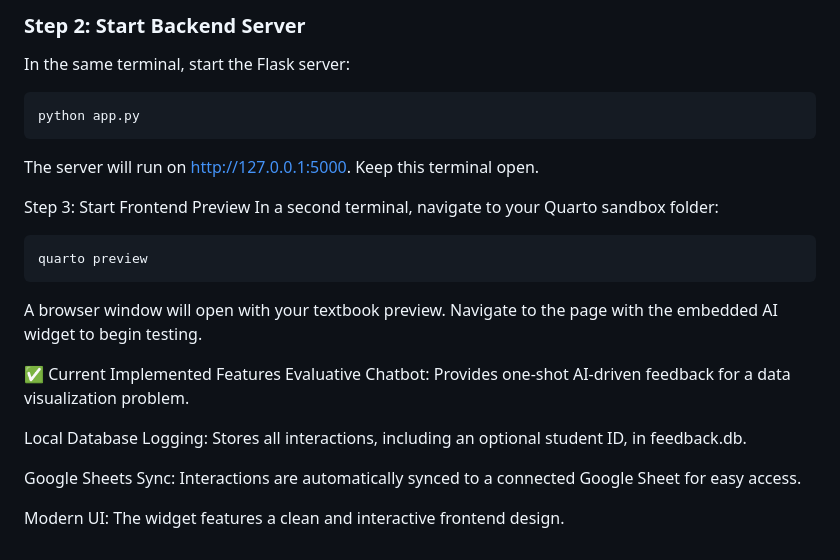
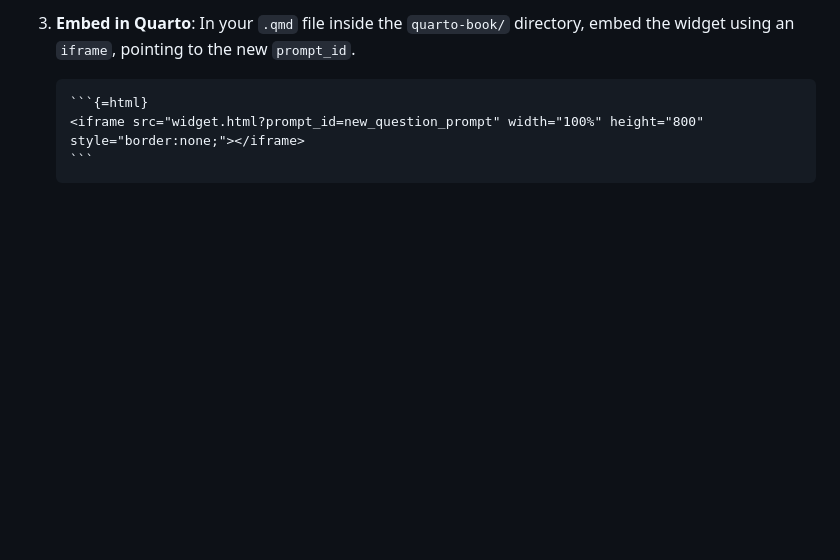
Before and after one commit to Jen77776/AI-Stats-book, a Markdown page: README.md, the part around the change printed below. GitHub-like rendering; blank space fills up the shorter version.

`````diff
--- a/README.md
+++ b/README.md
@@ -117,23 +141,7 @@ This step is only necessary on the first run or after deleting the database file
 
-### Step 2: Start Backend Server
-In the same terminal, start the Flask server:
-```bash
-python app.py
-```
-The server will run on http://127.0.0.1:5000. Keep this terminal open.
-
-Step 3: Start Frontend Preview
-In a second terminal, navigate to your Quarto sandbox folder:
-```bash
-quarto preview
-```
-A browser window will open with your textbook preview. Navigate to the page with the embedded AI widget to begin testing.
-
-✅ Current Implemented Features
-Evaluative Chatbot: Provides one-shot AI-driven feedback for a data visualization problem.
-
-Local Database Logging: Stores all interactions, including an optional student ID, in feedback.db.
-
-Google Sheets Sync: Interactions are automatically synced to a connected Google Sheet for easy access.
-
-Modern UI: The widget features a clean and interactive frontend design.
+3.  **Embed in Quarto**: In your `.qmd` file inside the `quarto-book/` directory, embed the widget using an `iframe`, pointing to the new `prompt_id`.
+    ````
+    ```{=html}
+    <iframe src="widget.html?prompt_id=new_question_prompt" width="100%" height="800" style="border:none;"></iframe>
+    ```
+    ````
`````
Also changed, not shown: other parts of README.md (+101 -77 lines).
